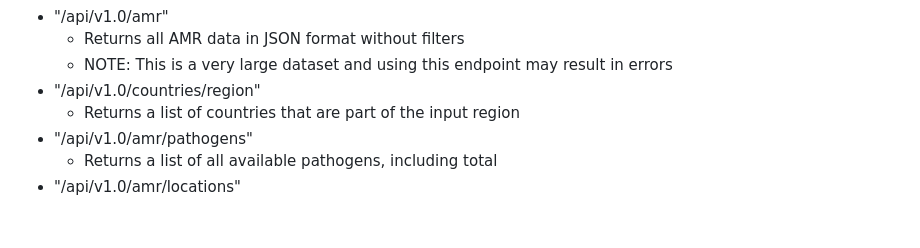
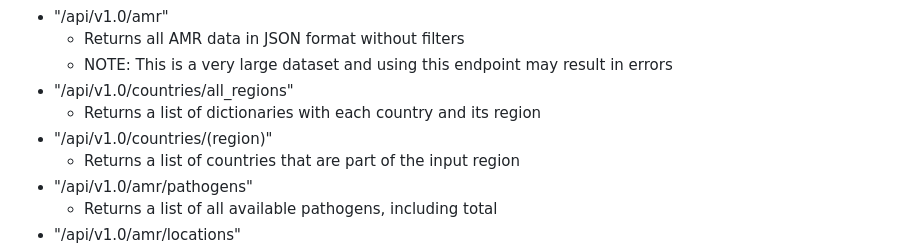
Before and after one commit to detmanski/Antimicrobial_Resistance, a Markdown page: README.md, the part around the change. GitHub-like rendering; blank space fills up the shorter version.

```diff
--- a/README.md
+++ b/README.md
@@ -40,7 +40,9 @@ The Flask API is set up to return JSONs of filtered sections of the datasets. It
 * "/api/v1.0/amr"
     * Returns all AMR data in JSON format without filters
     * NOTE: This is a very large dataset and using this endpoint may result in errors
-* "/api/v1.0/countries/region"
+* "/api/v1.0/countries/all_regions"
+    * Returns a list of dictionaries with each country and its region
+* "/api/v1.0/countries/(region)"
     * Returns a list of countries that are part of the input region
 * "/api/v1.0/amr/pathogens"
     * Returns a list of all available pathogens, including total
```
